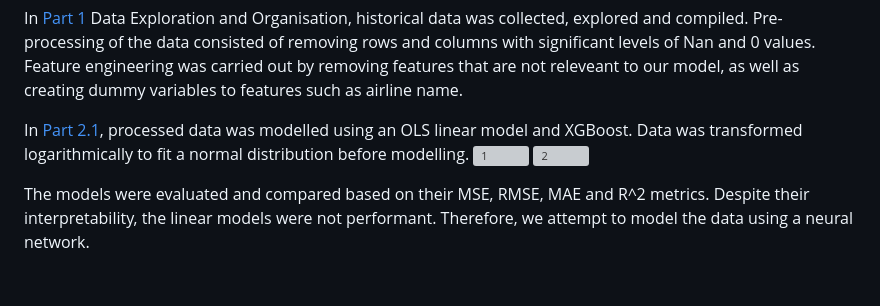
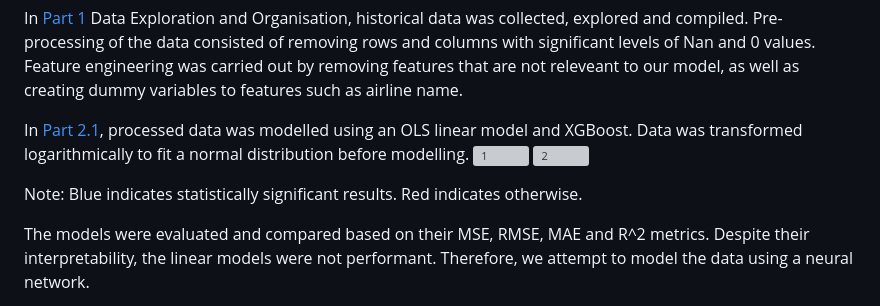
Before and after one commit to eliaabumanneh/Flight_Delay_Predict, a Markdown page: readme.md, the part around the change. Drawn GitHub-style; blank space fills up the shorter version; grey boxes are pictures that could not be loaded.

Commit message:
Update readme.md
Added color code explanation (stat. significance) below the graph.

```diff
--- a/readme.md
+++ b/readme.md
@@ -15,6 +15,8 @@ In [Part 1](https://github.com/eliaabumanneh/Flight_Delay_Predict/blob/main/bin/
 In [Part 2.1](https://github.com/eliaabumanneh/Flight_Delay_Predict/blob/main/bin/Part_2.1_Modelling_Linear.ipynb), processed data was modelled using an OLS linear model and XGBoost. Data was transformed logarithmically to fit a normal distribution before modelling.
 ![1](https://user-images.githubusercontent.com/59853149/233203925-5fe57cbd-a5c2-47e7-b5db-53be3c7f4745.png)
 ![2](https://user-images.githubusercontent.com/59853149/233204204-368b7edb-264c-4461-9be8-7c4ac2b5dc90.png)
+
+Note: Blue indicates statistically significant results. Red indicates otherwise.
 
 The models were evaluated and compared based on their MSE, RMSE, MAE and R^2 metrics. Despite their interpretability, the linear models were not performant. Therefore, we attempt to model the data using a neural network.
 
```
